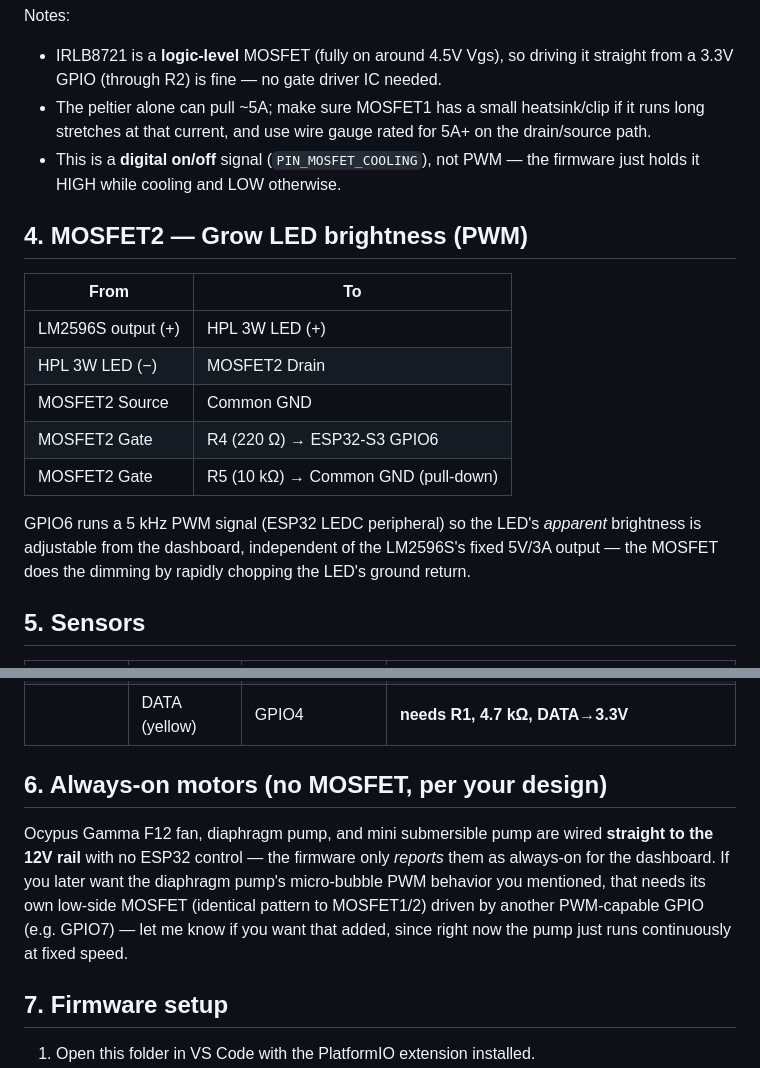
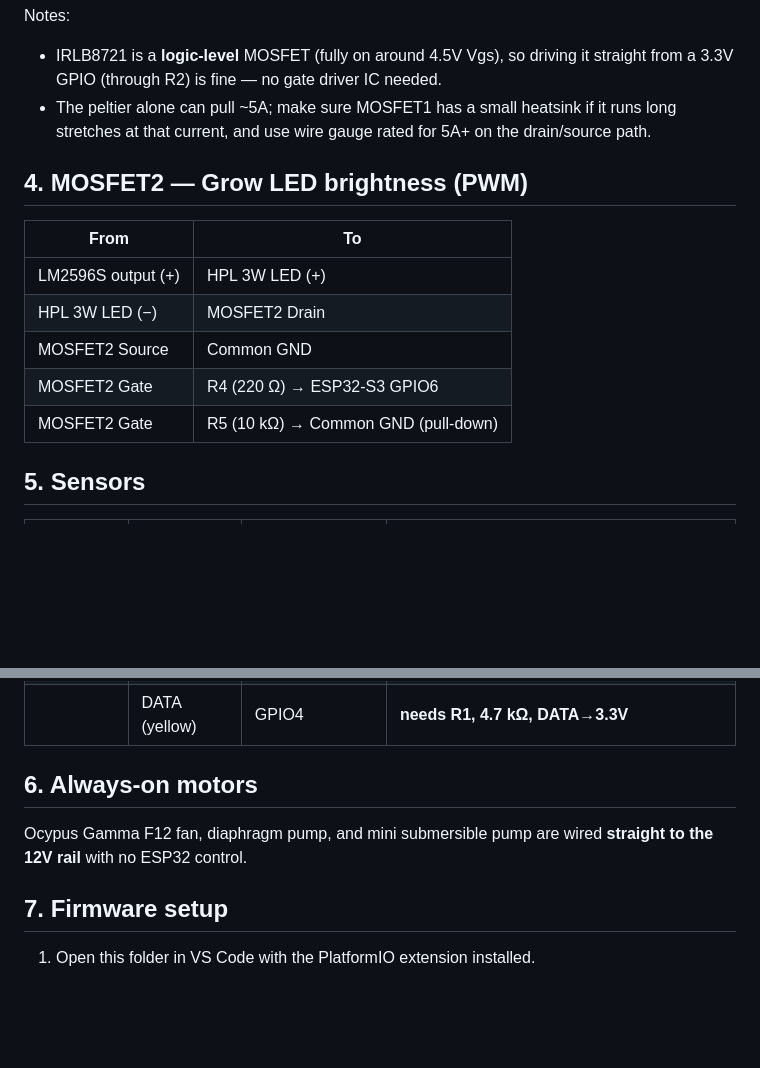
Before and after one commit to eliannagabriella/PhotoSyntheAir, a Markdown page: README.md, 2 parts joined by grey strips. GitHub-like rendering; blank space fills up the shorter version.

```diff
--- a/README.md
+++ b/README.md
@@ -70,8 +68,7 @@ Because you want a single MOSFET to switch both loads at once, wire the peltier
 
 Notes:
 - IRLB8721 is a **logic-level** MOSFET (fully on around 4.5V Vgs), so driving it straight from a 3.3V GPIO (through R2) is fine — no gate driver IC needed.
-- The peltier alone can pull ~5A; make sure MOSFET1 has a small heatsink/clip if it runs long stretches at that current, and use wire gauge rated for 5A+ on the drain/source path.
-- This is a **digital on/off** signal (`PIN_MOSFET_COOLING`), not PWM — the firmware just holds it HIGH while cooling and LOW otherwise.
+- The peltier alone can pull ~5A; make sure MOSFET1 has a small heatsink if it runs long stretches at that current, and use wire gauge rated for 5A+ on the drain/source path.
 
 ## 4. MOSFET2 — Grow LED brightness (PWM)
 
@@ -82,8 +79,6 @@ Notes:
 | MOSFET2 Source | Common GND |
 | MOSFET2 Gate | R4 (220 Ω) → ESP32-S3 GPIO6 |
 | MOSFET2 Gate | R5 (10 kΩ) → Common GND (pull-down) |
-
-GPIO6 runs a 5 kHz PWM signal (ESP32 LEDC peripheral) so the LED's *apparent* brightness is adjustable from the dashboard, independent of the LM2596S's fixed 5V/3A output — the MOSFET does the dimming by rapidly chopping the LED's ground return.
 
 ## 5. Sensors
 
@@ -101,9 +96,9 @@ GPIO6 runs a 5 kHz PWM signal (ESP32 LEDC peripheral) so the LED's *apparent* br
 | | GND (black) | Common GND | |
 | | DATA (yellow) | GPIO4 | **needs R1, 4.7 kΩ, DATA→3.3V** |
 
-## 6. Always-on motors (no MOSFET, per your design)
+## 6. Always-on motors
 
-Ocypus Gamma F12 fan, diaphragm pump, and mini submersible pump are wired **straight to the 12V rail** with no ESP32 control — the firmware only *reports* them as always-on for the dashboard. If you later want the diaphragm pump's micro-bubble PWM behavior you mentioned, that needs its own low-side MOSFET (identical pattern to MOSFET1/2) driven by another PWM-capable GPIO (e.g. GPIO7) — let me know if you want that added, since right now the pump just runs continuously at fixed speed.
+Ocypus Gamma F12 fan, diaphragm pump, and mini submersible pump are wired **straight to the 12V rail** with no ESP32 control.
 
 ## 7. Firmware setup
 
```
Also changed, not shown: other parts of README.md (+10 -19 lines).
